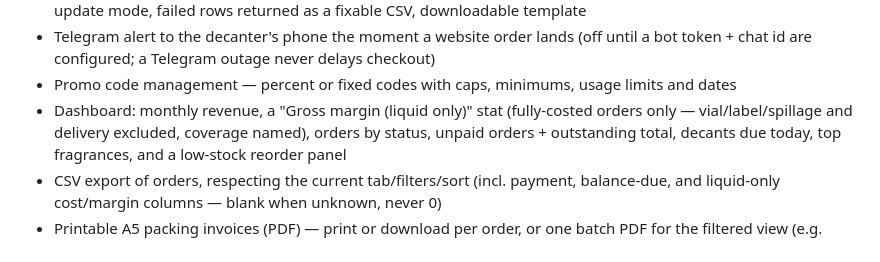
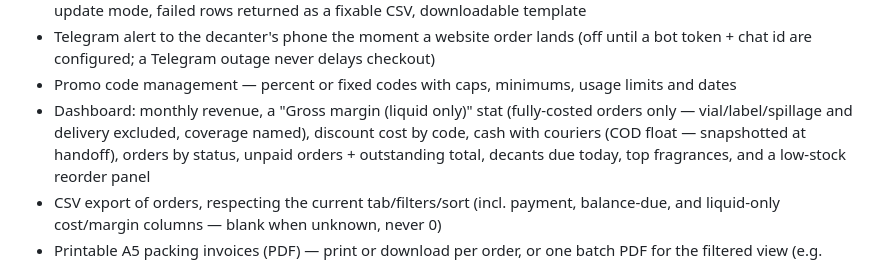
Before and after one commit to naingaunglinn/decant-please, a Markdown page: README.md, the part around the change. Drawn GitHub-style.

```diff
--- a/README.md
+++ b/README.md
@@ -66,7 +66,8 @@ bank transfer, mobile banking, or cash on delivery, confirmed by the decanter.
   bot token + chat id are configured; a Telegram outage never delays checkout)
 - Promo code management — percent or fixed codes with caps, minimums, usage limits and dates
 - Dashboard: monthly revenue, a "Gross margin (liquid only)" stat (fully-costed
-  orders only — vial/label/spillage and delivery excluded, coverage named), orders by
+  orders only — vial/label/spillage and delivery excluded, coverage named), discount
+  cost by code, cash with couriers (COD float — snapshotted at handoff), orders by
   status, unpaid orders + outstanding total, decants due today, top fragrances, and a
   low-stock reorder panel
 - CSV export of orders, respecting the current tab/filters/sort (incl. payment,
```
Also changed, not shown: CLAUDE.md (+5 -2 lines).
